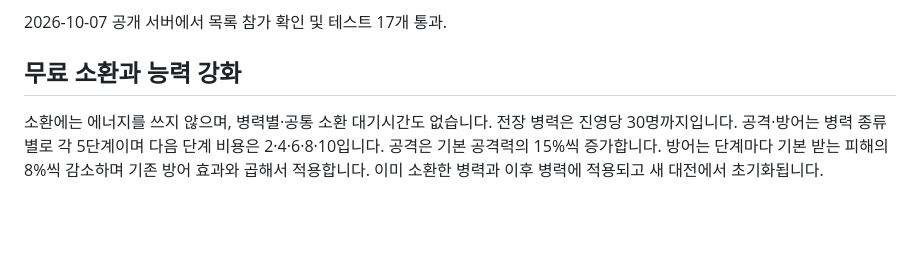
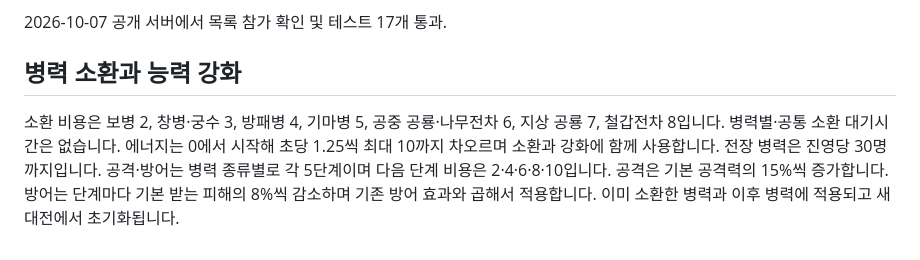
Before and after one commit to sanypower90-ops/war-road, a Markdown page: README.md, the part around the change. Rendered like a GitHub page; blank space fills up the shorter version.

Commit message:
Preserve AI summon budget and document summon prices

```diff
--- a/README.md
+++ b/README.md
@@ -33,6 +33,6 @@ BGM은 사용자가 제공한 두 MP3를 변환 없이 사용합니다. 초대
 
 2026-10-07 공개 서버에서 목록 참가 확인 및 테스트 17개 통과.
 
-## 무료 소환과 능력 강화
-소환에는 에너지를 쓰지 않으며, 병력별·공통 소환 대기시간도 없습니다. 전장 병력은 진영당 30명까지입니다.
+## 병력 소환과 능력 강화
+소환 비용은 보병 2, 창병·궁수 3, 방패병 4, 기마병 5, 공중 공룡·나무전차 6, 지상 공룡 7, 철갑전차 8입니다. 병력별·공통 소환 대기시간은 없습니다. 에너지는 0에서 시작해 초당 1.25씩 최대 10까지 차오르며 소환과 강화에 함께 사용합니다. 전장 병력은 진영당 30명까지입니다.
 공격·방어는 병력 종류별로 각 5단계이며 다음 단계 비용은 2·4·6·8·10입니다. 공격은 기본 공격력의 15%씩 증가합니다. 방어는 단계마다 기본 받는 피해의 8%씩 감소하며 기존 방어 효과와 곱해서 적용합니다. 이미 소환한 병력과 이후 병력에 적용되고 새 대전에서 초기화됩니다.
```
